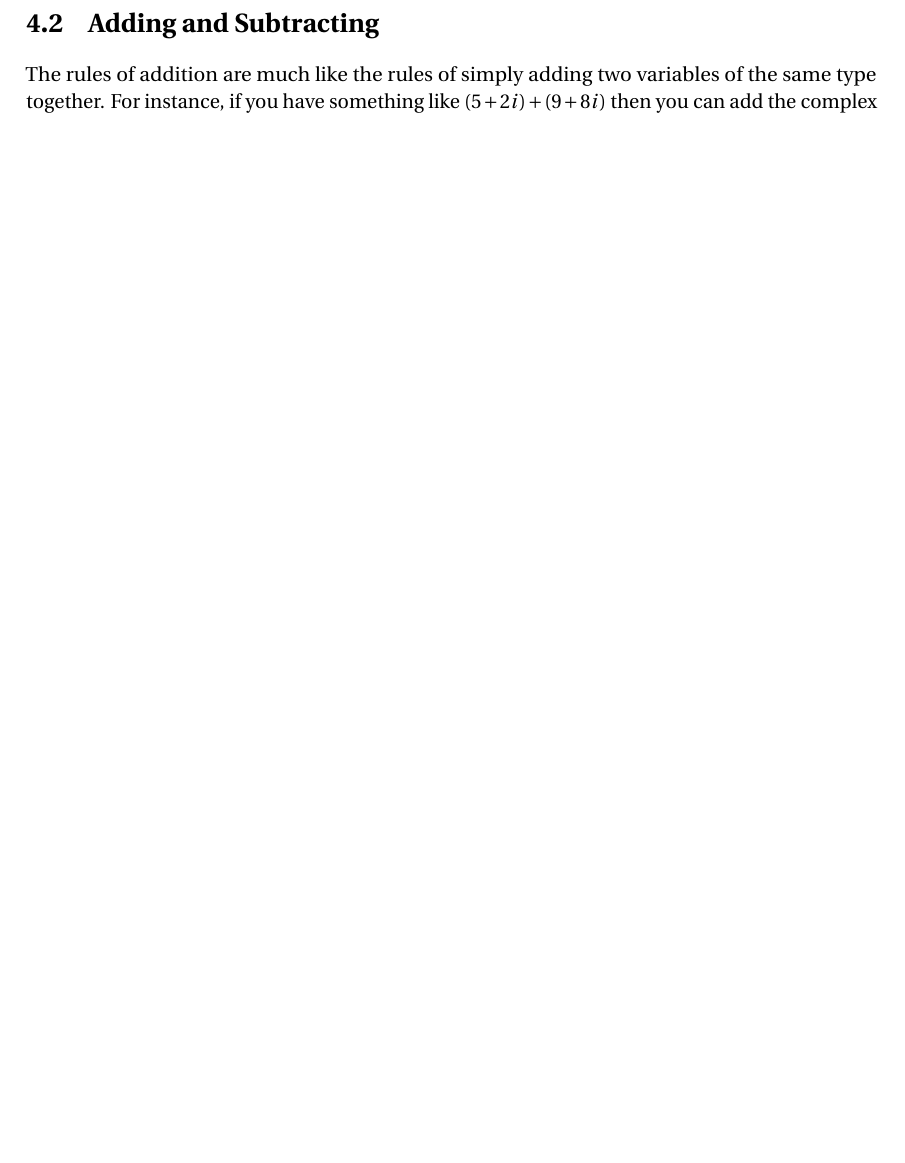
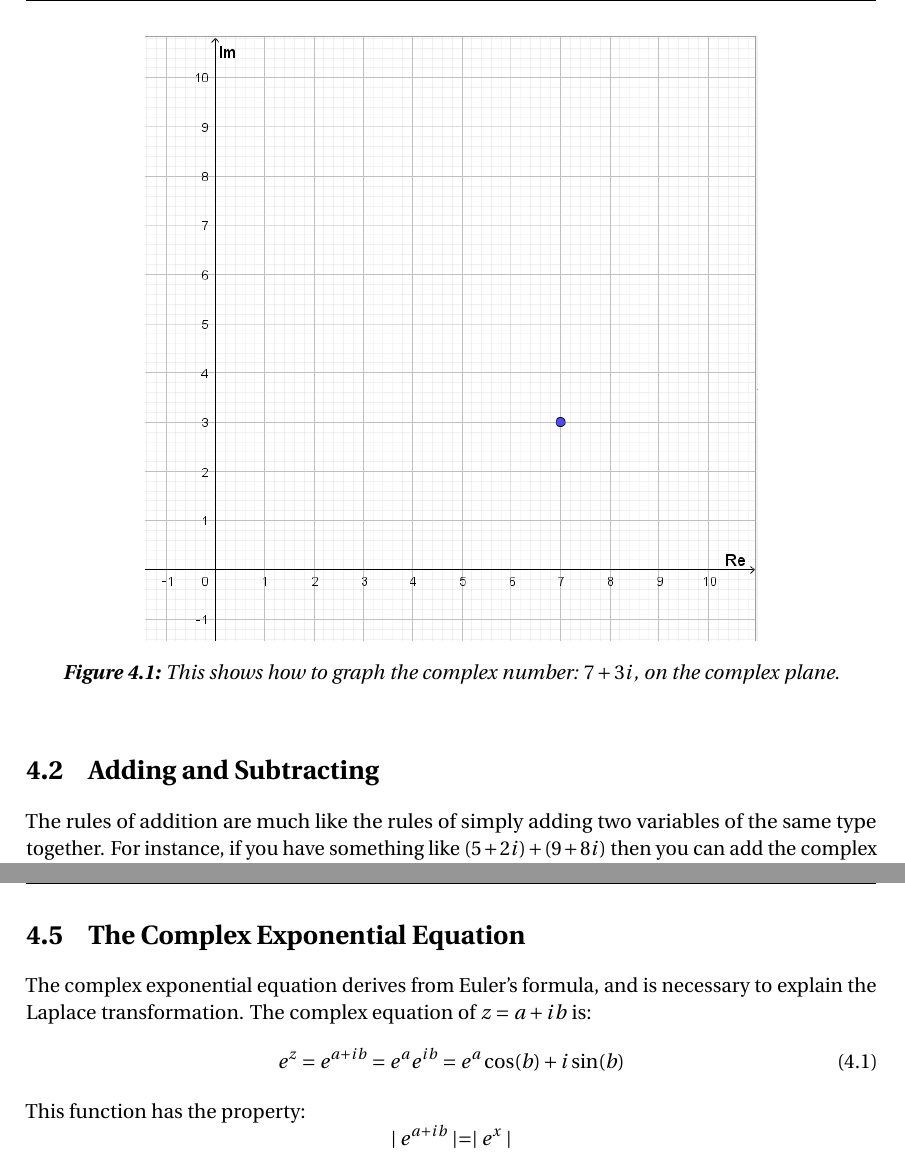
Before and after one commit to vannare/P1, a LaTeX thesis (master.tex, which reads incl/main/complex_numbers.tex): part of page 11 of 17 before the commit and two parts of pages 12 and 14 of 17 after it, the two joined at a grey line, cut at the place of the change, the shorter picture padded with empty space. Compiled offline with pdfLaTeX.

Commit message:
Update complex_numbers.tex

```diff
--- a/incl/main/complex_numbers.tex
+++ b/incl/main/complex_numbers.tex
@@ -22,10 +22,15 @@ An example of this is the numbers: $2i$ and $-7i$, these are called pure imagina
 If you put another part on these imaginary numbers, thus $a+bi$ you get the complex numbers. Example $3+4i$ and $-12i+6$. In this case, $a$ is the real part and $b$, where $i$ is, is the imaginary part. $a$ and $b$ are real numbers. By using this method you can make all pure imaginary numbers into a complex number by writing it like this: $0+3i$. $3i$ does not stand alone anymore and is, therefore, a complex number now. You can also rewrite every real number into a complex by doing this $2+0i$. \\
 By using complex numbers you can, therefore, find a solution to any given polynomial equation. \\
 When plotting complex numbers you use the complex plane. The axes are different from the normal coordinate system, instead of the normal $x$ and $y$-axes, you instead have the real part and the imaginary part as the axes. An example of this is shown in the picture below.
-
+\begin{figure}[H]
+\begin{center}
+  \includegraphics[scale=0.45]{fig/img/complex_plan.png}
+   \caption{This shows how to graph the complex number: $7+3i$, on the complex plane.}
+   \end{center}
+\end{figure}
 
 
 \section{Adding and Subtracting}
 The rules of addition are much like the rules of simply adding two variables of the same type together. For instance, if you have something like $(5+2i)+(9+8i)$ then you can add the complex numbers and the constants and put it together on the general form; $a+bi$. In this case, we get $14+10i$. This rule can be explained in a general form:
-\begin{align}
+\begin{align*}
 (a + bi) + (c + di) = (a + c) + i(b + d)
@@ -76,3 +81,13 @@ This can again be described more generally:
 &= \frac{ac+bd}{a^2+b^2}+i \frac{bc-ad}{a^2+b^2}
 \end{align*}
 \end{center}
+
+\section{The Complex Exponential Equation}
+The complex exponential equation derives from Euler’s formula, and is necessary to explain the Laplace transformation.
+%(noget mere tekst)
+The complex equation of $z=a+ib$ is:
+\begin{align}
+e^z=e^{a+ib}=e^ae^{ib}=e^a\cos(b)+i\sin(b)
+\end{align}
+This function has the property:
+$$\mid e^{a+ib} \mid = \mid e^x \mid$$
```
Also changed, not shown: incl/main/complex_numbers.tex (10 more changed lines).
